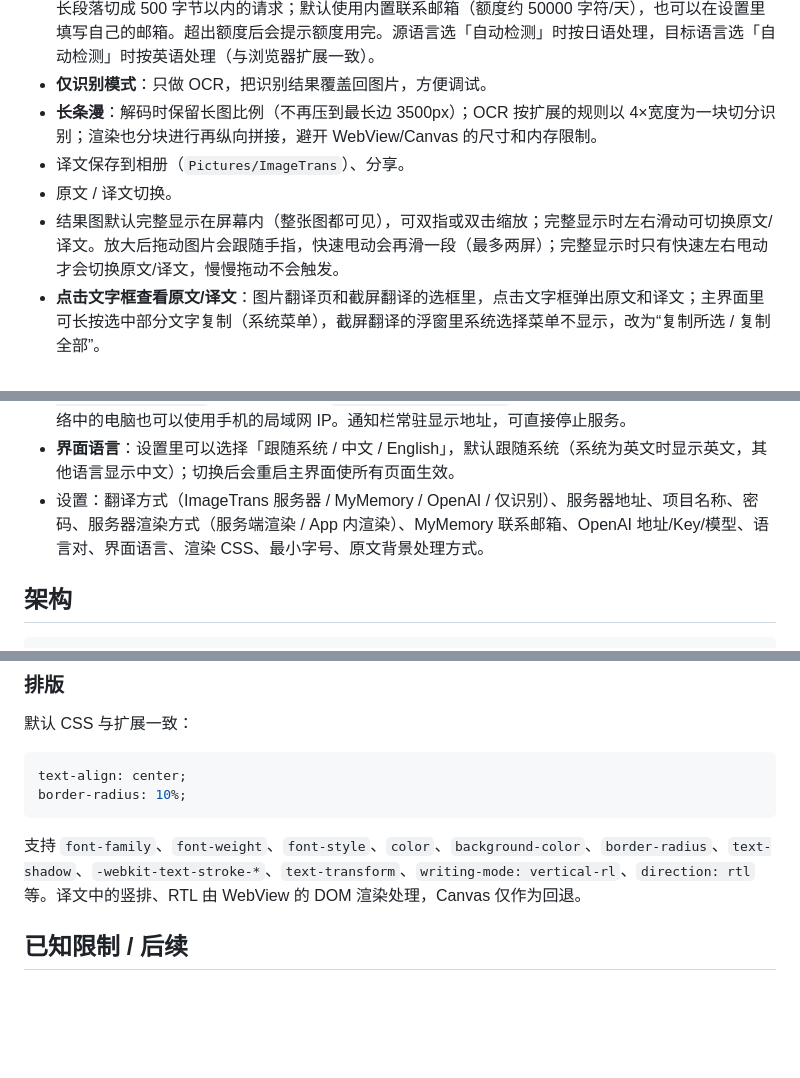
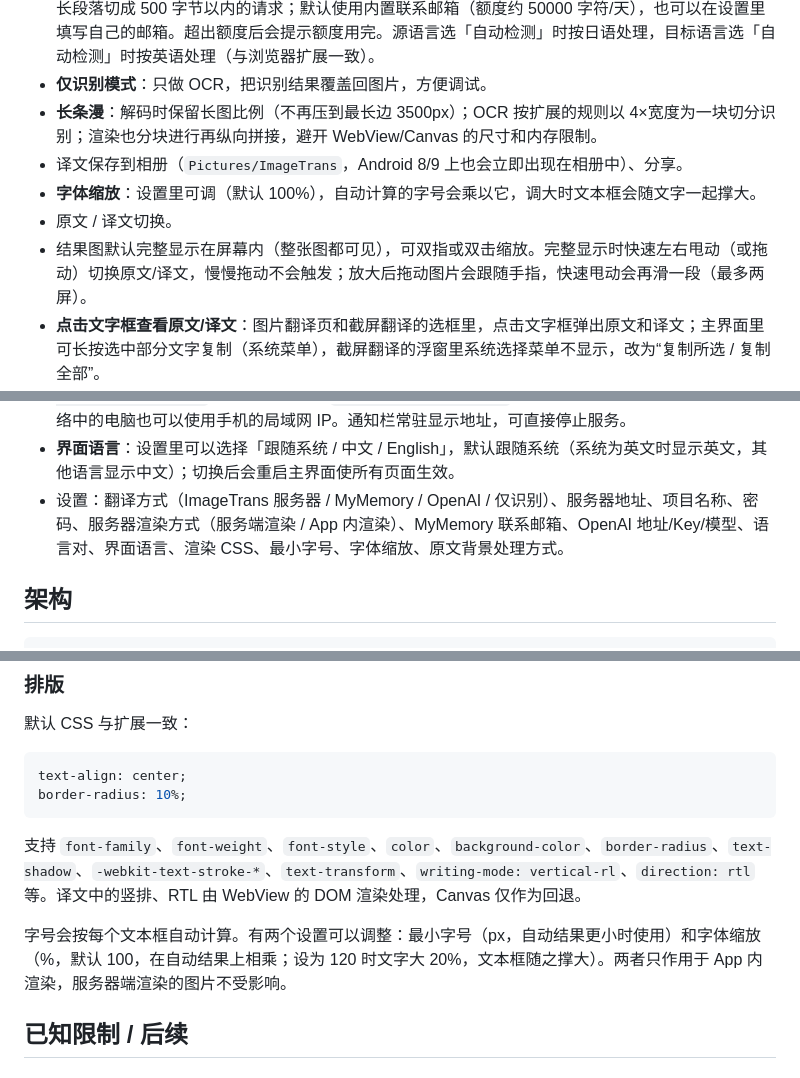
Before and after one commit to xulihang/ImageTrans-Android, a Markdown page: README_zh.md, 3 parts joined by grey strips. Drawn GitHub-style; blank space fills up the shorter version.

```diff
--- a/README_zh.md
+++ b/README_zh.md
@@ -20,16 +20,17 @@ ImageTrans 的 Android 版本，支持**图片翻译**、**拍照翻译**、**
 - **本地 OCR + MyMemory（免费）**：无需 API Key，使用 MyMemory 公共翻译接口。按接口限制自动把长段落切成 500 字节以内的请求；默认使用内置联系邮箱（额度约 50000 字符/天），也可以在设置里填写自己的邮箱。超出额度后会提示额度用完。源语言选「自动检测」时按日语处理，目标语言选「自动检测」时按英语处理（与浏览器扩展一致）。
 - **仅识别模式**：只做 OCR，把识别结果覆盖回图片，方便调试。
 - **长条漫**：解码时保留长图比例（不再压到最长边 3500px）；OCR 按扩展的规则以 4×宽度为一块切分识别；渲染也分块进行再纵向拼接，避开 WebView/Canvas 的尺寸和内存限制。
-- 译文保存到相册（`Pictures/ImageTrans`）、分享。
+- 译文保存到相册（`Pictures/ImageTrans`，Android 8/9 上也会立即出现在相册中）、分享。
+- **字体缩放**：设置里可调（默认 100%），自动计算的字号会乘以它，调大时文本框会随文字一起撑大。
 - 原文 / 译文切换。
-- 结果图默认完整显示在屏幕内（整张图都可见），可双指或双击缩放；完整显示时左右滑动可切换原文/译文。放大后拖动图片会跟随手指，快速甩动会再滑一段（最多两屏）；完整显示时只有快速左右甩动才会切换原文/译文，慢慢拖动不会触发。
+- 结果图默认完整显示在屏幕内（整张图都可见），可双指或双击缩放。完整显示时快速左右甩动（或拖动）切换原文/译文，慢慢拖动不会触发；放大后拖动图片会跟随手指，快速甩动会再滑一段（最多两屏）。
 - **点击文字框查看原文/译文**：图片翻译页和截屏翻译的选框里，点击文字框弹出原文和译文；主界面里可长按选中部分文字复制（系统菜单），截屏翻译的浮窗里系统选择菜单不显示，改为“复制所选 / 复制全部”。
 - **截屏翻译悬浮窗**：悬浮球 + 选框常驻；点悬浮球上的「翻译」截取选框区域并翻译，译文显示在选框内；选框可拖动、缩放，框外屏幕不受影响、照常使用其他 App。
   - **Android 11 及以上**通过无障碍服务（`AccessibilityService.takeScreenshot`）截屏：只需在系统无障碍设置里开启一次「ImageTrans」，之后可以随意切换应用、随时截屏，不再弹授权。该服务只用于截屏，不读取屏幕内容。
   - **Android 10** 没有无障碍截屏，使用系统的屏幕捕获（MediaProjection）授权：打开悬浮球时授权一次，之后再复用一段时间。
 - **翻译服务器（浏览器扩展用）**：在后台提供 `POST /translate`（HTTP，端口 51042），供 ImageTrans 浏览器扩展的「ImageTrans 服务器」模式调用。OCR 在手机上完成，文字行合并为段落后返回文字框；App 设为「本地 OCR + OpenAI」或「本地 OCR + MyMemory」时同时返回译文，其他方式只返回原文，由扩展自己翻译。同一台手机上的 Edge/Firefox 扩展，或电脑上的浏览器通过 `adb reverse tcp:51042 tcp:51042` 转发后，直接填 `http://127.0.0.1:51042`，不依赖 Wi-Fi 或移动数据；同一网络中的电脑也可以使用手机的局域网 IP。通知栏常驻显示地址，可直接停止服务。
 - **界面语言**：设置里可以选择「跟随系统 / 中文 / English」，默认跟随系统（系统为英文时显示英文，其他语言显示中文）；切换后会重启主界面使所有页面生效。
-- 设置：翻译方式（ImageTrans 服务器 / MyMemory / OpenAI / 仅识别）、服务器地址、项目名称、密码、服务器渲染方式（服务端渲染 / App 内渲染）、MyMemory 联系邮箱、OpenAI 地址/Key/模型、语言对、界面语言、渲染 CSS、最小字号、原文背景处理方式。
+- 设置：翻译方式（ImageTrans 服务器 / MyMemory / OpenAI / 仅识别）、服务器地址、项目名称、密码、服务器渲染方式（服务端渲染 / App 内渲染）、MyMemory 联系邮箱、OpenAI 地址/Key/模型、语言对、界面语言、渲染 CSS、最小字号、字体缩放、原文背景处理方式。
 
 ## 架构
 
@@ -144,6 +145,8 @@ border-radius: 10%;
 
 支持 `font-family`、`font-weight`、`font-style`、`color`、`background-color`、`border-radius`、`text-shadow`、`-webkit-text-stroke-*`、`text-transform`、`writing-mode: vertical-rl`、`direction: rtl` 等。译文中的竖排、RTL 由 WebView 的 DOM 渲染处理，Canvas 仅作为回退。
 
+字号会按每个文本框自动计算。有两个设置可以调整：最小字号（px，自动结果更小时使用）和字体缩放（%，默认 100，在自动结果上相乘；设为 120 时文字大 20%，文本框随之撑大）。两者只作用于 App 内渲染，服务器端渲染的图片不受影响。
+
 ## 已知限制 / 后续
 
 ### 截屏翻译 / 翻译服务器在后台的保活设置
```
Also changed, not shown: README.md (+6 -3 lines).
